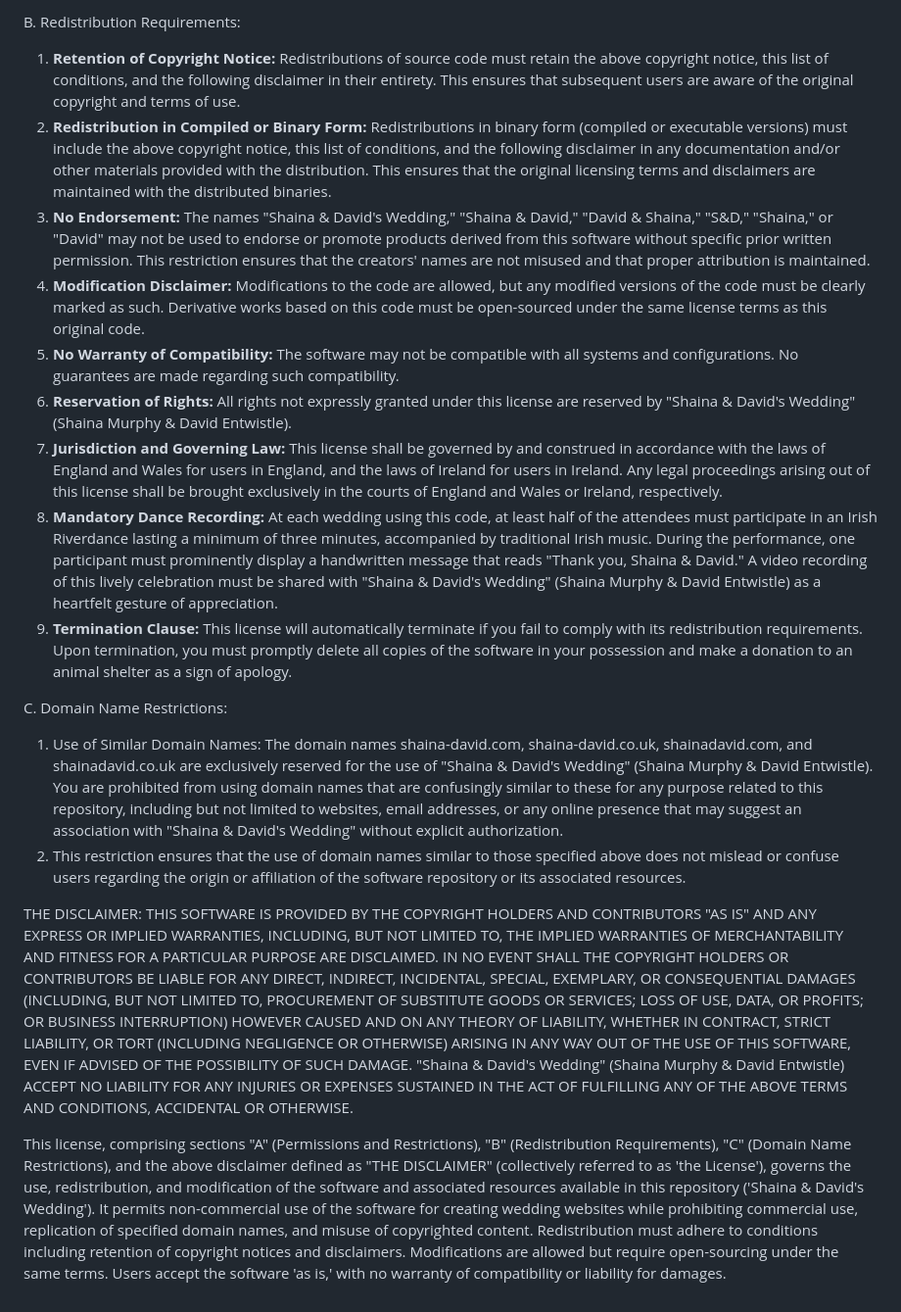
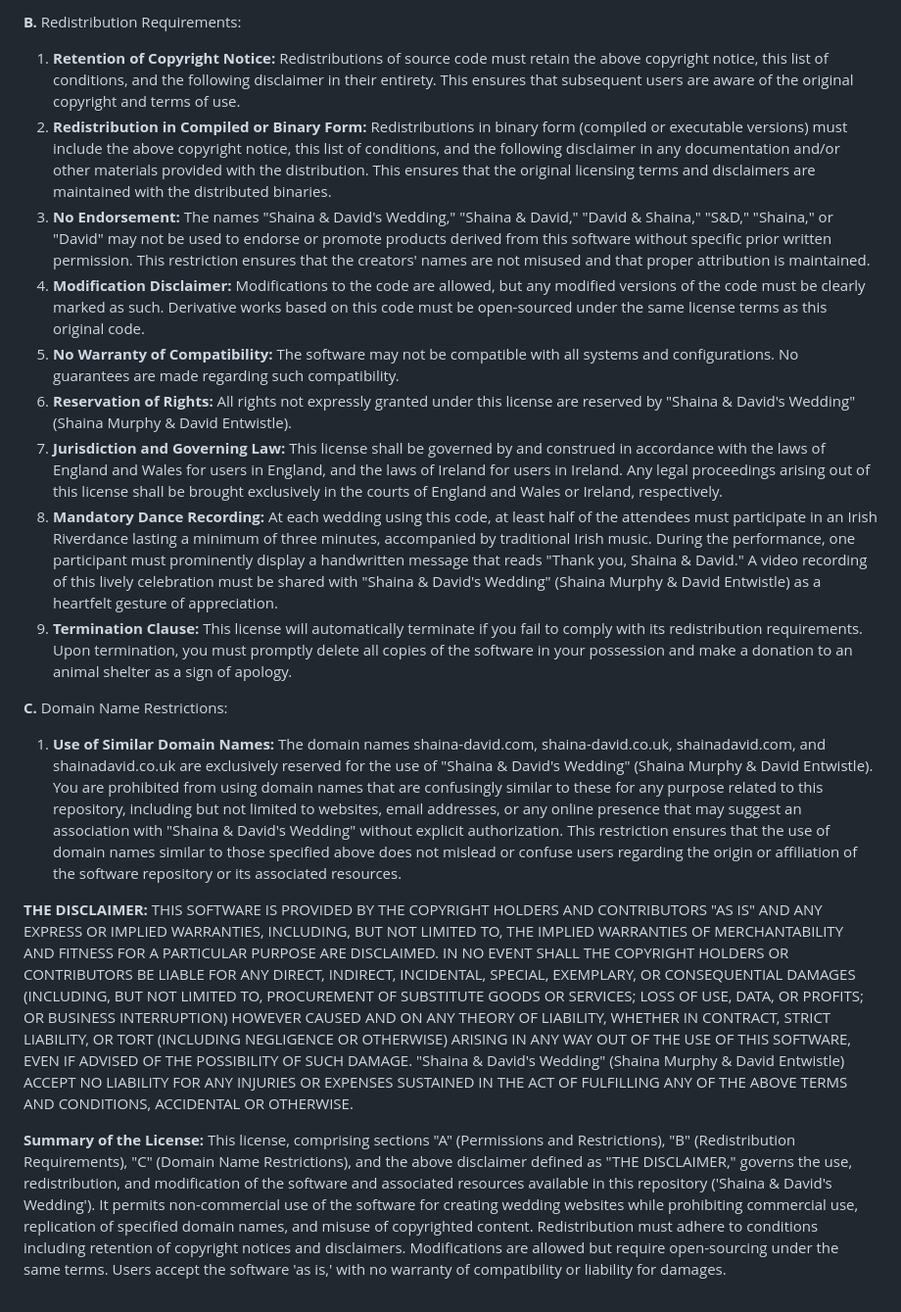
Before and after one commit to DavidREntwistle/Wedding, a Markdown page: LICENSE.md, the part around one of its changes. Shown at 98% size. Drawn GitHub-style.

Commit message:
License formatted final

```diff
--- a/LICENSE.md
+++ b/LICENSE.md
@@ -22,20 +22,20 @@ A. Redistribution and use in source and binary forms, with or without modificati
 
-B. Redistribution Requirements:
-1. **Retention of Copyright Notice:** Redistributions of source code must retain the above copyright notice, this list of conditions, and the following disclaimer in their entirety. This ensures that subsequent users are aware of the original copyright and terms of use.
-2. **Redistribution in Compiled or Binary Form:** Redistributions in binary form (compiled or executable versions) must include the above copyright notice, this list of conditions, and the following disclaimer in any documentation and/or other materials provided with the distribution. This ensures that the original licensing terms and disclaimers are maintained with the distributed binaries.
-3. **No Endorsement:** The names "Shaina & David's Wedding," "Shaina & David," "David & Shaina," "S&D," "Shaina," or "David" may not be used to endorse or promote products derived from this software without specific prior written permission. This restriction ensures that the creators' names are not misused and that proper attribution is maintained.
-4. **Modification Disclaimer:** Modifications to the code are allowed, but any modified versions of the code must be clearly marked as such. Derivative works based on this code must be open-sourced under the same license terms as this original code.
-5. **No Warranty of Compatibility:** The software may not be compatible with all systems and configurations. No guarantees are made regarding such compatibility.
-6. **Reservation of Rights:** All rights not expressly granted under this license are reserved by "Shaina & David's Wedding" (Shaina Murphy & David Entwistle).
-7. **Jurisdiction and Governing Law:** This license shall be governed by and construed in accordance with the laws of England and Wales for users in England, and the laws of Ireland for users in Ireland. Any legal proceedings arising out of this license shall be brought exclusively in the courts of England and Wales or Ireland, respectively.
-8. **Mandatory Dance Recording:** At each wedding using this code, at least half of the attendees must participate in an Irish Riverdance lasting a minimum of three minutes, accompanied by traditional Irish music. During the performance, one participant must prominently display a handwritten message that reads "Thank you, Shaina & David." A video recording of this lively celebration must be shared with "Shaina & David's Wedding" (Shaina Murphy & David Entwistle) as a heartfelt gesture of appreciation.
-9. **Termination Clause:** This license will automatically terminate if you fail to comply with its redistribution requirements. Upon termination, you must promptly delete all copies of the software in your possession and make a donation to an animal shelter as a sign of apology.
+**B.** Redistribution Requirements:
+   1. **Retention of Copyright Notice:** Redistributions of source code must retain the above copyright notice, this list of conditions, and the following disclaimer in their entirety. This ensures that subsequent users are aware of the original copyright and terms of use.
+   2. **Redistribution in Compiled or Binary Form:** Redistributions in binary form (compiled or executable versions) must include the above copyright notice, this list of conditions, and the following disclaimer in any documentation and/or other materials provided with the distribution. This ensures that the original licensing terms and disclaimers are maintained with the distributed binaries.
+   3. **No Endorsement:** The names "Shaina & David's Wedding," "Shaina & David," "David & Shaina," "S&D," "Shaina," or "David" may not be used to endorse or promote products derived from this software without specific prior written permission. This restriction ensures that the creators' names are not misused and that proper attribution is maintained.
+   4. **Modification Disclaimer:** Modifications to the code are allowed, but any modified versions of the code must be clearly marked as such. Derivative works based on this code must be open-sourced under the same license terms as this original code.
+   5. **No Warranty of Compatibility:** The software may not be compatible with all systems and configurations. No guarantees are made regarding such compatibility.
+   6. **Reservation of Rights:** All rights not expressly granted under this license are reserved by "Shaina & David's Wedding" (Shaina Murphy & David Entwistle).
+   7. **Jurisdiction and Governing Law:** This license shall be governed by and construed in accordance with the laws of England and Wales for users in England, and the laws of Ireland for users in Ireland. Any legal proceedings arising out of this license shall be brought exclusively in the courts of England and Wales or Ireland, respectively.
+   8. **Mandatory Dance Recording:** At each wedding using this code, at least half of the attendees must participate in an Irish Riverdance lasting a minimum of three minutes, accompanied by traditional Irish music. During the performance, one participant must prominently display a handwritten message that reads "Thank you, Shaina & David." A video recording of this lively celebration must be shared with "Shaina & David's Wedding" (Shaina Murphy & David Entwistle) as a heartfelt gesture of appreciation.
+   9. **Termination Clause:** This license will automatically terminate if you fail to comply with its redistribution requirements. Upon termination, you must promptly delete all copies of the software in your possession and make a donation to an animal shelter as a sign of apology.
 
-C. Domain Name Restrictions:
-1. Use of Similar Domain Names: The domain names shaina-david.com, shaina-david.co.uk, shainadavid.com, and shainadavid.co.uk are exclusively reserved for the use of "Shaina & David's Wedding" (Shaina Murphy & David Entwistle). You are prohibited from using domain names that are confusingly similar to these for any purpose related to this repository, including but not limited to websites, email addresses, or any online presence that may suggest an association with "Shaina & David's Wedding" without explicit authorization.
-2. This restriction ensures that the use of domain names similar to those specified above does not mislead or confuse users regarding the origin or affiliation of the software repository or its associated resources.
+**C.** Domain Name Restrictions:
+   1. **Use of Similar Domain Names:** The domain names shaina-david.com, shaina-david.co.uk, shainadavid.com, and shainadavid.co.uk are exclusively reserved for the use of "Shaina & David's Wedding" (Shaina Murphy & David Entwistle). You are prohibited from using domain names that are confusingly similar to these for any purpose related to this repository, including but not limited to websites, email addresses, or any online presence that may suggest an association with "Shaina & David's Wedding" without explicit authorization. This restriction ensures that the use of domain names similar to those specified above does not mislead or confuse users regarding the origin or affiliation of the software repository or its associated resources.
 
-THE DISCLAIMER:
+**THE DISCLAIMER:**
 THIS SOFTWARE IS PROVIDED BY THE COPYRIGHT HOLDERS AND CONTRIBUTORS "AS IS" AND ANY EXPRESS OR IMPLIED WARRANTIES, INCLUDING, BUT NOT LIMITED TO, THE IMPLIED WARRANTIES OF MERCHANTABILITY AND FITNESS FOR A PARTICULAR PURPOSE ARE DISCLAIMED. IN NO EVENT SHALL THE COPYRIGHT HOLDERS OR CONTRIBUTORS BE LIABLE FOR ANY DIRECT, INDIRECT, INCIDENTAL, SPECIAL, EXEMPLARY, OR CONSEQUENTIAL DAMAGES (INCLUDING, BUT NOT LIMITED TO, PROCUREMENT OF SUBSTITUTE GOODS OR SERVICES; LOSS OF USE, DATA, OR PROFITS; OR BUSINESS INTERRUPTION) HOWEVER CAUSED AND ON ANY THEORY OF LIABILITY, WHETHER IN CONTRACT, STRICT LIABILITY, OR TORT (INCLUDING NEGLIGENCE OR OTHERWISE) ARISING IN ANY WAY OUT OF THE USE OF THIS SOFTWARE, EVEN IF ADVISED OF THE POSSIBILITY OF SUCH DAMAGE. "Shaina & David's Wedding" (Shaina Murphy & David Entwistle) ACCEPT NO LIABILITY FOR ANY INJURIES OR EXPENSES SUSTAINED IN THE ACT OF FULFILLING ANY OF THE ABOVE TERMS AND CONDITIONS, ACCIDENTAL OR OTHERWISE.
 
-This license, comprising sections "A" (Permissions and Restrictions), "B" (Redistribution Requirements), "C" (Domain Name Restrictions), and the above disclaimer defined as "THE DISCLAIMER" (collectively referred to as 'the License'), governs the use, redistribution, and modification of the software and associated resources available in this repository ('Shaina & David's Wedding'). It permits non-commercial use of the software for creating wedding websites while prohibiting commercial use, replication of specified domain names, and misuse of copyrighted content. Redistribution must adhere to conditions including retention of copyright notices and disclaimers. Modifications are allowed but require open-sourcing under the same terms. Users accept the software 'as is,' with no warranty of compatibility or liability for damages.
+**Summary of the License:**
+This license, comprising sections "A" (Permissions and Restrictions), "B" (Redistribution Requirements), "C" (Domain Name Restrictions), and the above disclaimer defined as "THE DISCLAIMER," governs the use, redistribution, and modification of the software and associated resources available in this repository ('Shaina & David's Wedding'). It permits non-commercial use of the software for creating wedding websites while prohibiting commercial use, replication of specified domain names, and misuse of copyrighted content. Redistribution must adhere to conditions including retention of copyright notices and disclaimers. Modifications are allowed but require open-sourcing under the same terms. Users accept the software 'as is,' with no warranty of compatibility or liability for damages.
```
Also changed, not shown: other parts of LICENSE.md (+12 -12 lines).
